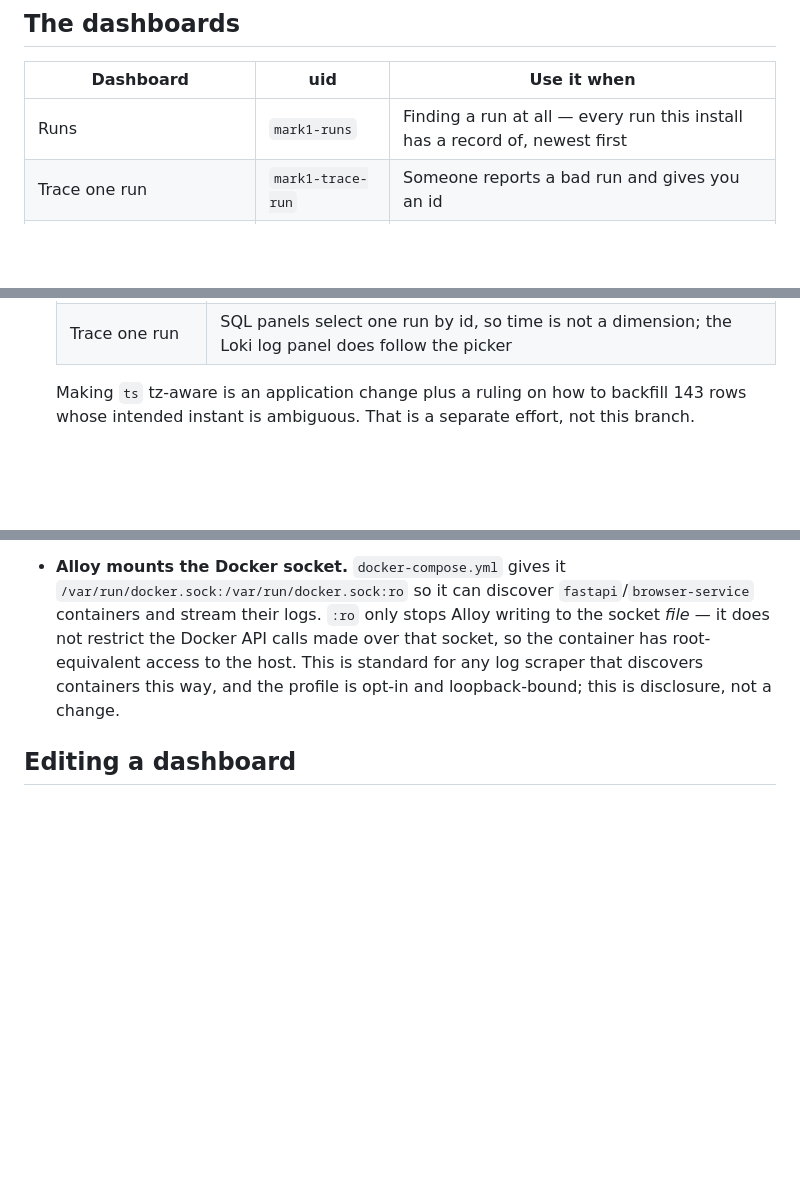
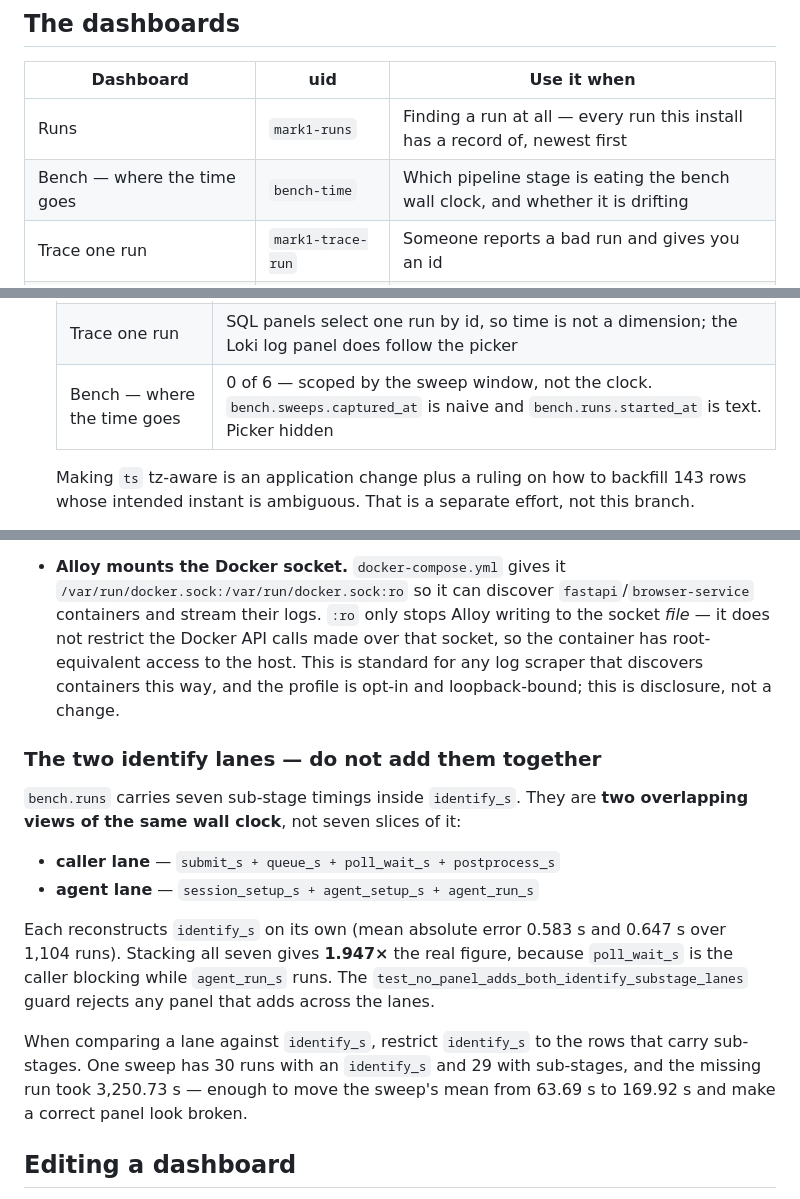
Before and after one commit to monkscode/Natural-Language-to-Robot-Framework, a Markdown page: observability/README.md, 3 parts joined by grey strips. Drawn GitHub-style; blank space fills up the shorter version.

Commit message:
Write down where the bench wall clock goes and which lanes never add

```diff
--- a/observability/README.md
+++ b/observability/README.md
@@ -50,6 +50,7 @@ here queries `users`, `orgs` or `audit_log`, and the role has no grant on them.
 | Dashboard | uid | Use it when |
 |---|---|---|
 | Runs | `mark1-runs` | Finding a run at all — every run this install has a record of, newest first |
+| Bench — where the time goes | `bench-time` | Which pipeline stage is eating the bench wall clock, and whether it is drifting |
 | Trace one run | `mark1-trace-run` | Someone reports a bad run and gives you an id |
 | Locator reliability | `mark1-locators` | Asking how often element location fails, and on which runs — see the caveat below |
 | Execution outcomes | `mark1-execution` | Asking whether generated tests pass when they run |
@@ -204,6 +205,7 @@ should turn it into a link — Grafana cannot serve local files, and a
   | Locator reliability | 0 of 4 |
   | Runs | 0 of 2 — the union it lists is spined on `workflow_metrics.id`, an insertion counter, because 374 of 528 runs carry no timestamp in any app table. Picker hidden |
   | Trace one run | SQL panels select one run by id, so time is not a dimension; the Loki log panel does follow the picker |
+  | Bench — where the time goes | 0 of 6 — scoped by the sweep window, not the clock. `bench.sweeps.captured_at` is naive and `bench.runs.started_at` is text. Picker hidden |
 
   Making `ts` tz-aware is an application change plus a ruling on how to
   backfill 143 rows whose intended instant is ambiguous. That is a separate
@@ -359,6 +361,25 @@ should turn it into a link — Grafana cannot serve local files, and a
   containers this way, and the profile is opt-in and loopback-bound; this is
   disclosure, not a change.
 
+### The two identify lanes — do not add them together
+
+`bench.runs` carries seven sub-stage timings inside `identify_s`. They are **two
+overlapping views of the same wall clock**, not seven slices of it:
+
+- **caller lane** — `submit_s + queue_s + poll_wait_s + postprocess_s`
+- **agent lane** — `session_setup_s + agent_setup_s + agent_run_s`
+
+Each reconstructs `identify_s` on its own (mean absolute error 0.583 s and 0.647 s
+over 1,104 runs). Stacking all seven gives **1.947×** the real figure, because
+`poll_wait_s` is the caller blocking while `agent_run_s` runs. The
+`test_no_panel_adds_both_identify_substage_lanes` guard rejects any panel that adds
+across the lanes.
+
+When comparing a lane against `identify_s`, restrict `identify_s` to the rows that
+carry sub-stages. One sweep has 30 runs with an `identify_s` and 29 with sub-stages,
+and the missing run took 3,250.73 s — enough to move the sweep's mean from 63.69 s to
+169.92 s and make a correct panel look broken.
+
 ## Editing a dashboard
 
 Committed JSON is the source of truth and `allowUiUpdates` is off, so edits made
```
Also changed, not shown: docs/OBSERVABILITY_GRAFANA.md (+35 -0 lines).
